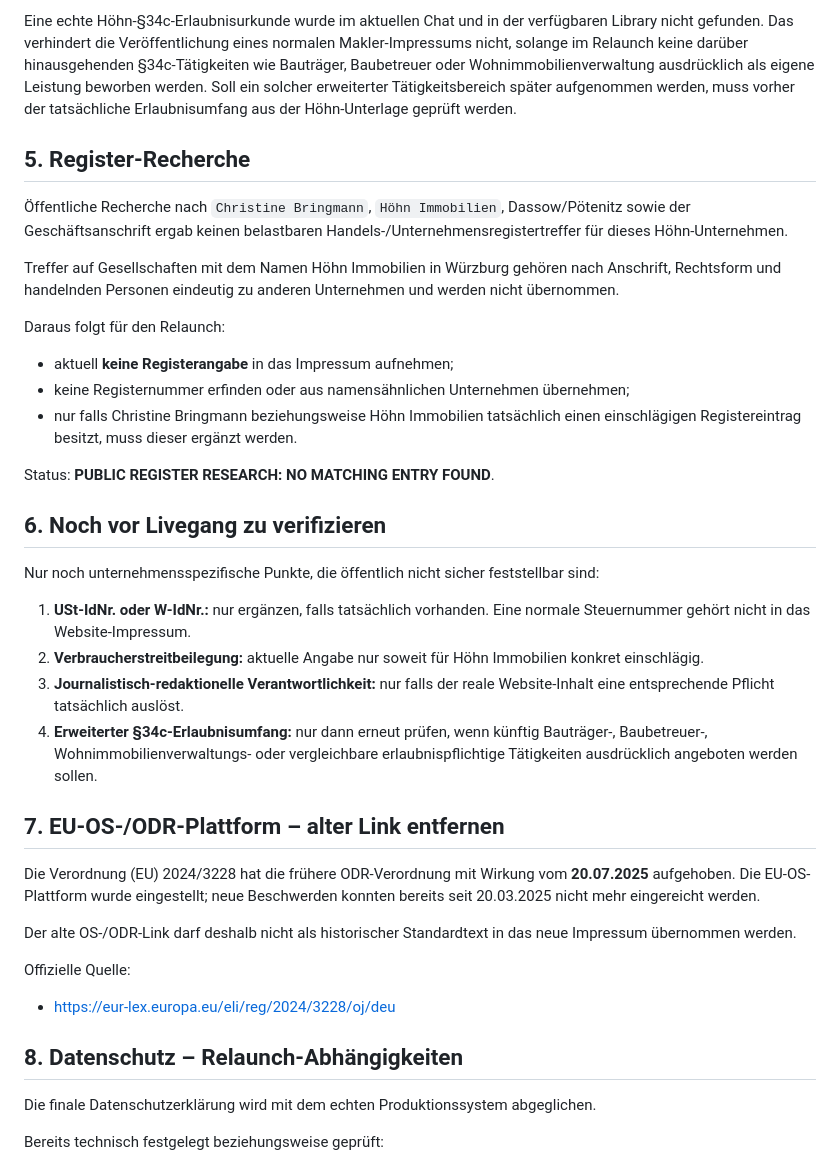
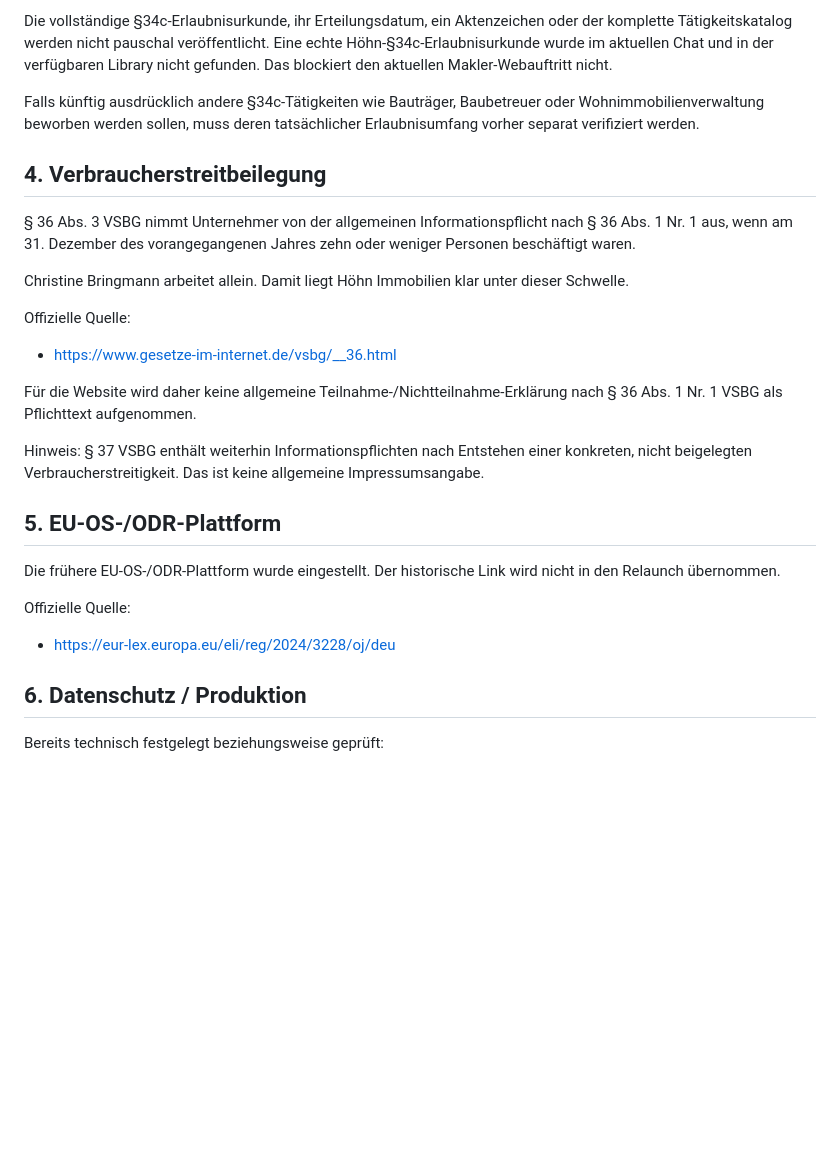
Before and after one commit to DatenpflegeNordHL/immo-hoehn.de, a Markdown page: LEGAL-LAUNCH-GATE-2026-09-09.md, the part around one of its changes. GitHub-like rendering; blank space fills up the shorter version.

```diff
--- a/LEGAL-LAUNCH-GATE-2026-09-09.md
+++ b/LEGAL-LAUNCH-GATE-2026-09-09.md
@@ -68,41 +55,29 @@ Offizielle Quelle:
 
-Eine echte Höhn-§34c-Erlaubnisurkunde wurde im aktuellen Chat und in der verfügbaren Library nicht gefunden. Das verhindert die Veröffentlichung eines normalen Makler-Impressums nicht, solange im Relaunch keine darüber hinausgehenden §34c-Tätigkeiten wie Bauträger, Baubetreuer oder Wohnimmobilienverwaltung ausdrücklich als eigene Leistung beworben werden. Soll ein solcher erweiterter Tätigkeitsbereich später aufgenommen werden, muss vorher der tatsächliche Erlaubnisumfang aus der Höhn-Unterlage geprüft werden.
+Die vollständige §34c-Erlaubnisurkunde, ihr Erteilungsdatum, ein Aktenzeichen oder der komplette Tätigkeitskatalog werden nicht pauschal veröffentlicht. Eine echte Höhn-§34c-Erlaubnisurkunde wurde im aktuellen Chat und in der verfügbaren Library nicht gefunden. Das blockiert den aktuellen Makler-Webauftritt nicht.
 
-## 5. Register-Recherche
+Falls künftig ausdrücklich andere §34c-Tätigkeiten wie Bauträger, Baubetreuer oder Wohnimmobilienverwaltung beworben werden sollen, muss deren tatsächlicher Erlaubnisumfang vorher separat verifiziert werden.
 
-Öffentliche Recherche nach `Christine Bringmann`, `Höhn Immobilien`, Dassow/Pötenitz sowie der Geschäftsanschrift ergab keinen belastbaren Handels-/Unternehmensregistertreffer für dieses Höhn-Unternehmen.
+## 4. Verbraucherstreitbeilegung
 
-Treffer auf Gesellschaften mit dem Namen Höhn Immobilien in Würzburg gehören nach Anschrift, Rechtsform und handelnden Personen eindeutig zu anderen Unternehmen und werden nicht übernommen.
+§ 36 Abs. 3 VSBG nimmt Unternehmer von der allgemeinen Informationspflicht nach § 36 Abs. 1 Nr. 1 aus, wenn am 31. Dezember des vorangegangenen Jahres zehn oder weniger Personen beschäftigt waren.
 
-Daraus folgt für den Relaunch:
+Christine Bringmann arbeitet allein. Damit liegt Höhn Immobilien klar unter dieser Schwelle.
 
-- aktuell **keine Registerangabe** in das Impressum aufnehmen;
-- keine Registernummer erfinden oder aus namensähnlichen Unternehmen übernehmen;
-- nur falls Christine Bringmann beziehungsweise Höhn Immobilien tatsächlich einen einschlägigen Registereintrag besitzt, muss dieser ergänzt werden.
+Offizielle Quelle:
+- https://www.gesetze-im-internet.de/vsbg/__36.html
 
-Status: **PUBLIC REGISTER RESEARCH: NO MATCHING ENTRY FOUND**.
+Für die Website wird daher keine allgemeine Teilnahme-/Nichtteilnahme-Erklärung nach § 36 Abs. 1 Nr. 1 VSBG als Pflichttext aufgenommen.
 
-## 6. Noch vor Livegang zu verifizieren
+Hinweis: § 37 VSBG enthält weiterhin Informationspflichten nach Entstehen einer konkreten, nicht beigelegten Verbraucherstreitigkeit. Das ist keine allgemeine Impressumsangabe.
 
-Nur noch unternehmensspezifische Punkte, die öffentlich nicht sicher feststellbar sind:
+## 5. EU-OS-/ODR-Plattform
 
-1. **USt-IdNr. oder W-IdNr.:** nur ergänzen, falls tatsächlich vorhanden. Eine normale Steuernummer gehört nicht in das Website-Impressum.
-2. **Verbraucherstreitbeilegung:** aktuelle Angabe nur soweit für Höhn Immobilien konkret einschlägig.
-3. **Journalistisch-redaktionelle Verantwortlichkeit:** nur falls der reale Website-Inhalt eine entsprechende Pflicht tatsächlich auslöst.
-4. **Erweiterter §34c-Erlaubnisumfang:** nur dann erneut prüfen, wenn künftig Bauträger-, Baubetreuer-, Wohnimmobilienverwaltungs- oder vergleichbare erlaubnispflichtige Tätigkeiten ausdrücklich angeboten werden sollen.
-
-## 7. EU-OS-/ODR-Plattform – alter Link entfernen
-
-Die Verordnung (EU) 2024/3228 hat die frühere ODR-Verordnung mit Wirkung vom **20.07.2025** aufgehoben. Die EU-OS-Plattform wurde eingestellt; neue Beschwerden konnten bereits seit 20.03.2025 nicht mehr eingereicht werden.
-
-Der alte OS-/ODR-Link darf deshalb nicht als historischer Standardtext in das neue Impressum übernommen werden.
+Die frühere EU-OS-/ODR-Plattform wurde eingestellt. Der historische Link wird nicht in den Relaunch übernommen.
 
 Offizielle Quelle:
 - https://eur-lex.europa.eu/eli/reg/2024/3228/oj/deu
 
-## 8. Datenschutz – Relaunch-Abhängigkeiten
-
-Die finale Datenschutzerklärung wird mit dem echten Produktionssystem abgeglichen.
+## 6. Datenschutz / Produktion
 
 Bereits technisch festgelegt beziehungsweise geprüft:
 
```
Also changed, not shown: other parts of LEGAL-LAUNCH-GATE-2026-09-09.md (+31 -42 lines).
